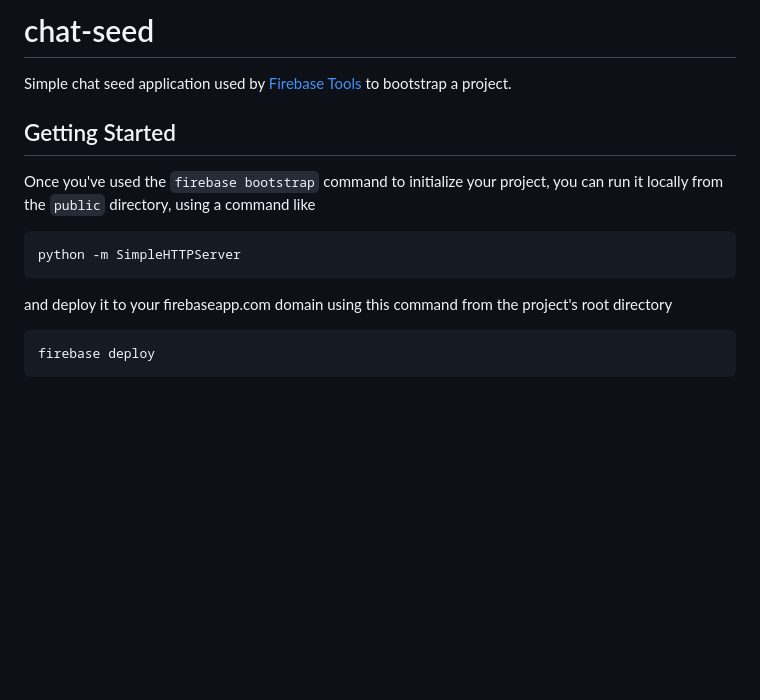
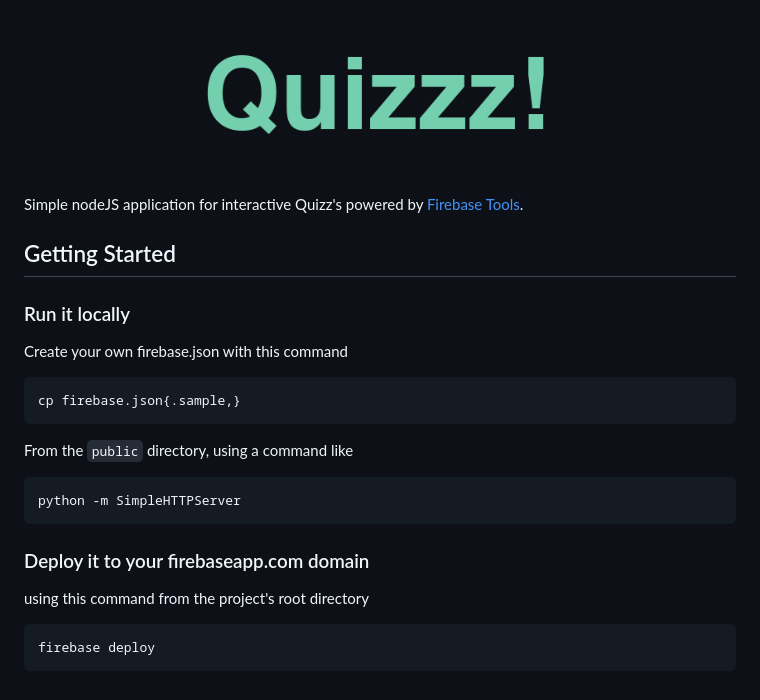
Before and after one commit to rdlh/quizzz, a Markdown page: README.md, the part around the change. Rendered like a GitHub page; pictures changed too: public/img/banner.png (added); blank space fills up the shorter version.

Commit message:
Add gitignore, json sample, banner and README

````diff
--- a/README.md
+++ b/README.md
@@ -1,17 +1,26 @@
-chat-seed
-=========
+![public/img/banner.png](public/img/banner.png)
 
-Simple chat seed application used by [Firebase Tools](https://github.com/firebase/firebase-tools)
-to bootstrap a project.
+Simple nodeJS application for interactive Quizz's powered by [Firebase Tools](https://github.com/firebase/firebase-tools).
 
 ## Getting Started
 
-Once you've used the `firebase bootstrap` command to initialize your project,
-you can run it locally from the `public` directory, using a command like
+### Run it locally
 
-    python -m SimpleHTTPServer
+Create your own firebase.json with this command
 
-and deploy it to your firebaseapp.com domain using this command from the
-project's root directory
+```shell
+cp firebase.json{.sample,}
+```
 
-    firebase deploy
+From the `public` directory, using a command like
+
+```shell
+python -m SimpleHTTPServer
+```
+
+### Deploy it to your firebaseapp.com domain
+using this command from the project's root directory
+
+```shell
+firebase deploy
+```
````
Also changed, not shown: 2 other files.
